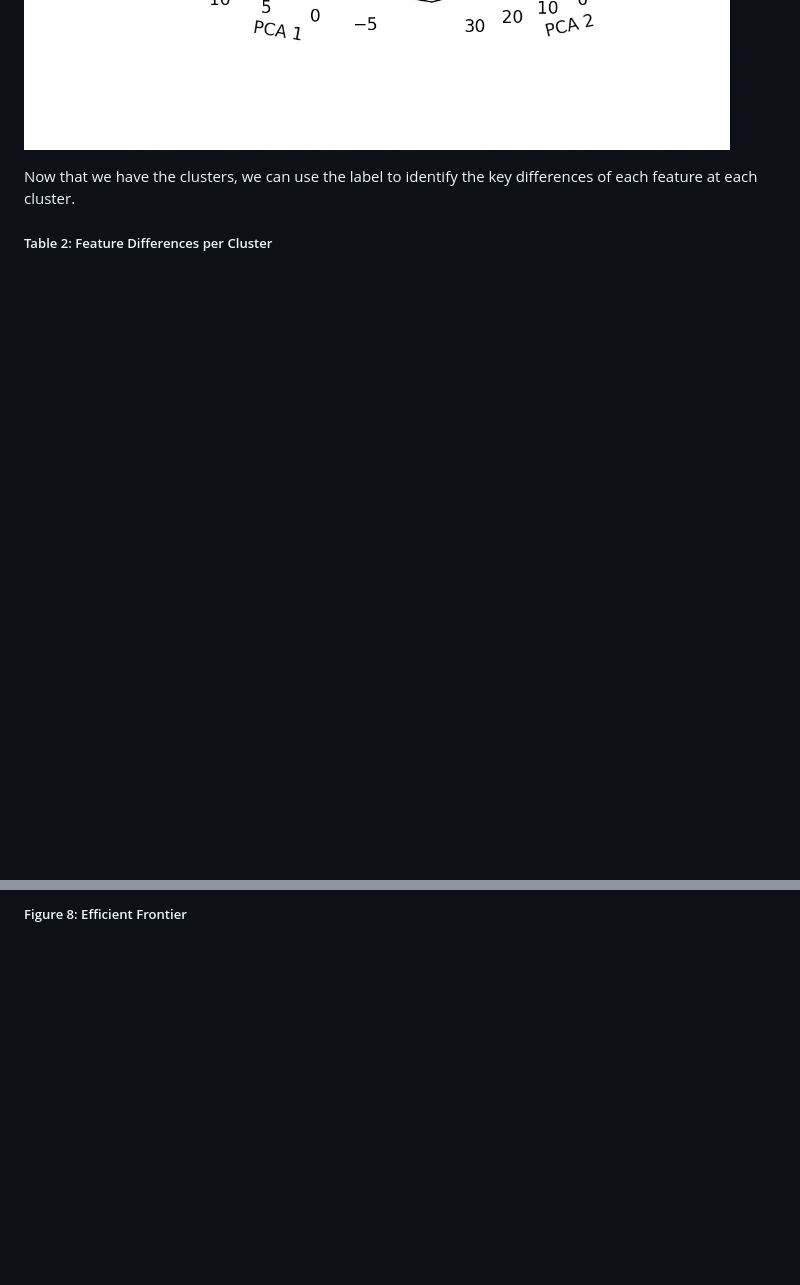
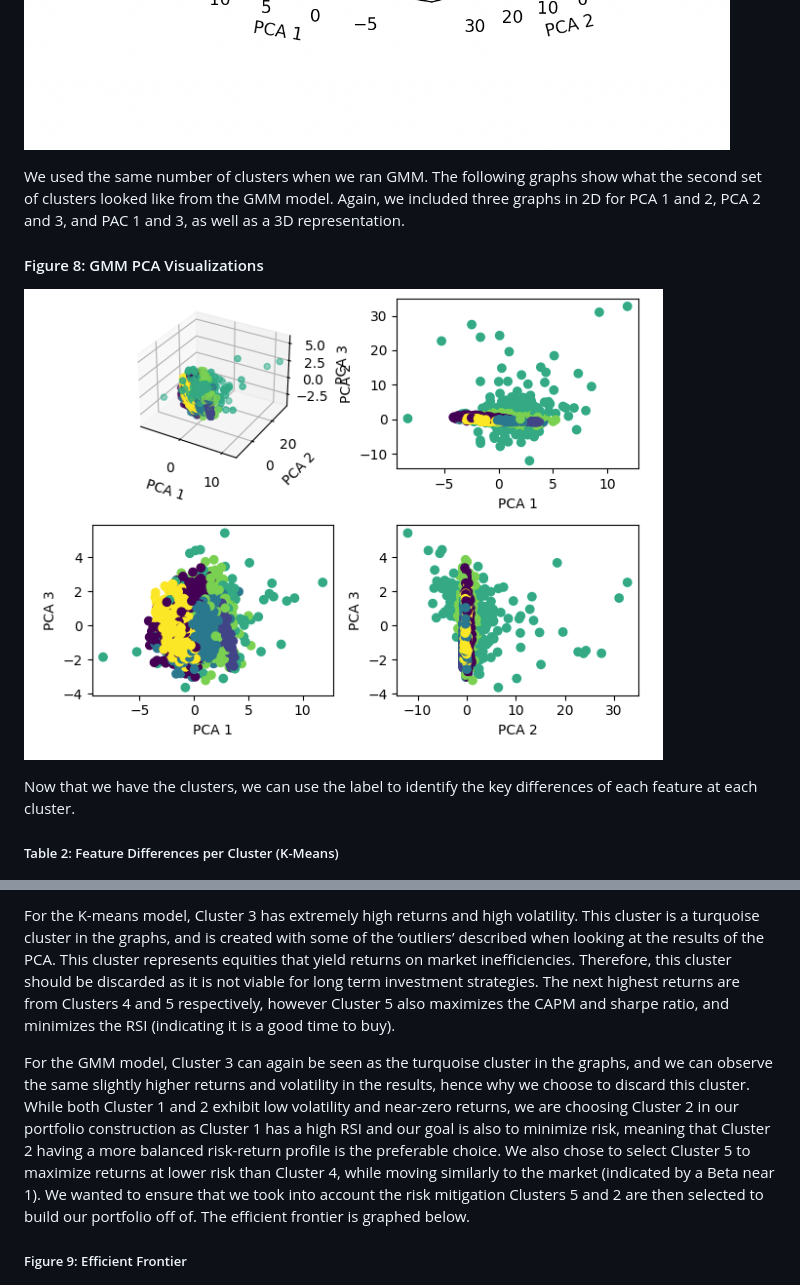
Before and after one commit to aakaluza/Portfolio-Optimization-and-Stock-Prediction, a Markdown page: README.md, 2 parts joined by grey strips. GitHub-like rendering; pictures changed too: img/gmm_pca.png (added); blank space fills up the shorter version.

```diff
--- a/README.md
+++ b/README.md
@@ -58,9 +64,14 @@ From this we see an ‘elbow’ where the inertia switched from exponential decr
 ![Alt text](img/2Dpca1.png) ![Alt text](img/2Dpca2.png)
 ![Alt text](img/2Dpca3.png) ![Alt text](img/2Dpca4.png)
 
+We used the same number of clusters when we ran GMM. The following graphs show what the second set of clusters looked like from the GMM model. Again, we included three graphs in 2D for PCA 1 and 2, PCA 2 and 3, and PAC 1 and 3, as well as a 3D representation.
+
+#### Figure 8: GMM PCA Visualizations
+![Alt text](img/gmm_pca.png)
+
 Now that we have the clusters, we can use the label to identify the key differences of each feature at each cluster.
 
-##### Table 2: Feature Differences per Cluster
+##### Table 2: Feature Differences per Cluster (K-Means)
 ![Alt text](img/featurediff.png)
 
 * Cluster 0: Moderate returns, low volatility, and a high Sharpe Ratio. The RSI indicates a slightly bullish trend.
@@ -81,5 +105,9 @@ Clusters 5 and 2 are then selected to build our portfolio off of. The efficient
 
-##### Figure 8: Efficient Frontier
+For the K-means model, Cluster 3 has extremely high returns and high volatility. This cluster is a turquoise cluster in the graphs, and is created with some of the ‘outliers’ described when looking at the results of the PCA. This cluster represents equities that yield returns on market inefficiencies. Therefore, this cluster should be discarded as it is not viable for long term investment strategies. The next highest returns are from Clusters 4 and 5 respectively, however Cluster 5 also maximizes the CAPM and sharpe ratio, and minimizes the RSI (indicating it is a good time to buy).
+
+For the GMM model, Cluster 3 can again be seen as the turquoise cluster in the graphs, and we can observe the same slightly higher returns and volatility in the results, hence why we choose to discard this cluster. While both Cluster 1 and 2 exhibit low volatility and near-zero returns, we are choosing Cluster 2 in our portfolio construction as Cluster 1 has a high RSI and our goal is also to minimize risk, meaning that Cluster 2 having a more balanced risk-return profile is the preferable choice. We also chose to select Cluster 5 to maximize returns at lower risk than Cluster 4, while moving similarly to the market (indicated by a Beta near 1). We wanted to ensure that we took into account the risk mitigation Clusters 5 and 2 are then selected to build our portfolio off of. The efficient frontier is graphed below.
+
+##### Figure 9: Efficient Frontier
 ![Alt text](img/efficientfrontier.png)
 
 Since we sought out to create a minimum volatility portfolio, we can see in the graph that volatility is at its minimum around 50 percent return, therefore we can expect a return of around 50 percent from a minimum volatility portfolio using the stocks from clusters 5 and 2. The weights in order to achieve this are calculated next.
```
Also changed, not shown: other parts of README.md (+40 -17 lines), img/gmm_feature_diff.png (added), img/gmm_optimal_feature.png (added), img/predictive_results.png (added), 1 other file.
